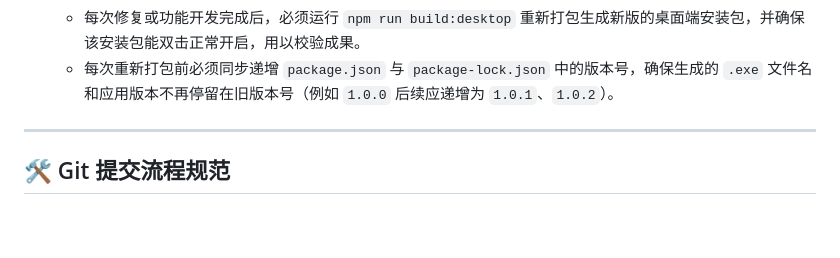
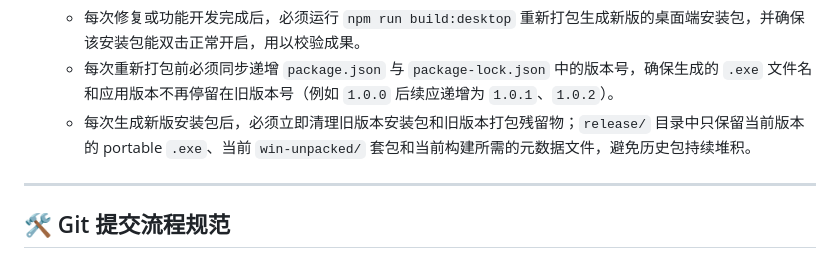
Before and after one commit to lingcang728/CoinFlow, a Markdown page: agents.md, the part around the change. Rendered like a GitHub page; blank space fills up the shorter version.

```diff
--- a/agents.md
+++ b/agents.md
@@ -26,6 +26,7 @@
 4. **每次修复后必须重新打包**：
    - 每次修复或功能开发完成后，必须运行 `npm run build:desktop` 重新打包生成新版的桌面端安装包，并确保该安装包能双击正常开启，用以校验成果。
    - 每次重新打包前必须同步递增 `package.json` 与 `package-lock.json` 中的版本号，确保生成的 `.exe` 文件名和应用版本不再停留在旧版本号（例如 `1.0.0` 后续应递增为 `1.0.1`、`1.0.2`）。
+   - 每次生成新版安装包后，必须立即清理旧版本安装包和旧版本打包残留物；`release/` 目录中只保留当前版本的 portable `.exe`、当前 `win-unpacked/` 套包和当前构建所需的元数据文件，避免历史包持续堆积。
 
 ---
 
```
Also changed, not shown: AGENT_PROGRESS.md (+6 -0 lines).
